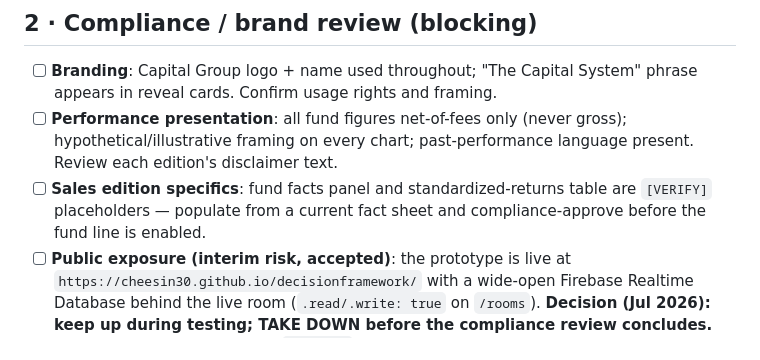
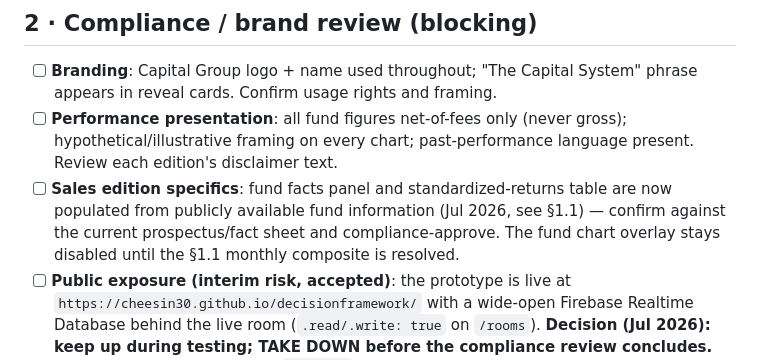
Before and after one commit to cheesin30/decisionframework, a Markdown page: VERIFICATION-CHECKLIST.md, the part around the change. GitHub-like rendering.

Commit message:
Checklist: reflect populated Sales fund panel in compliance section
Co-Authored-By: Claude Fable 5 <noreply@anthropic.com>
Claude-Session: https://claude.ai/code/session_01EfdgwHTKZvsSK3ggYc4z9J

```diff
--- a/VERIFICATION-CHECKLIST.md
+++ b/VERIFICATION-CHECKLIST.md
@@ -96,8 +96,10 @@ formal source verification below (public trackers are themselves secondary).
   gross); hypothetical/illustrative framing on every chart; past-performance
   language present. Review each edition's disclaimer text.
 - [ ] **Sales edition specifics**: fund facts panel and standardized-returns
-  table are `[VERIFY]` placeholders — populate from a current fact sheet and
-  compliance-approve before the fund line is enabled.
+  table are now populated from publicly available fund information (Jul 2026,
+  see §1.1) — confirm against the current prospectus/fact sheet and
+  compliance-approve. The fund chart overlay stays disabled until the §1.1
+  monthly composite is resolved.
 - [ ] **Public exposure (interim risk, accepted)**: the prototype is live at
   `https://cheesin30.github.io/decisionframework/` with a wide-open Firebase
   Realtime Database behind the live room (`.read/.write: true` on `/rooms`).
```
